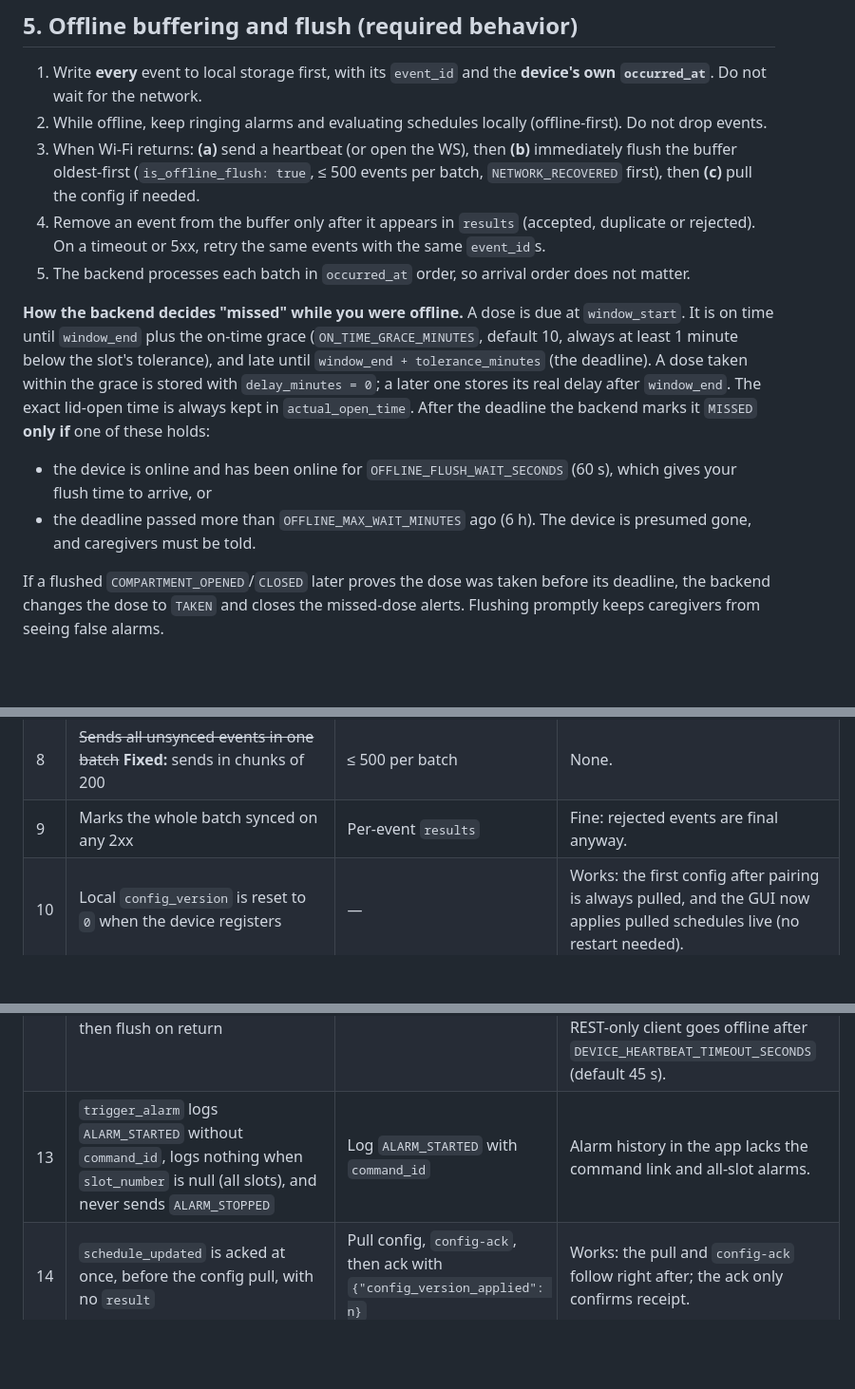
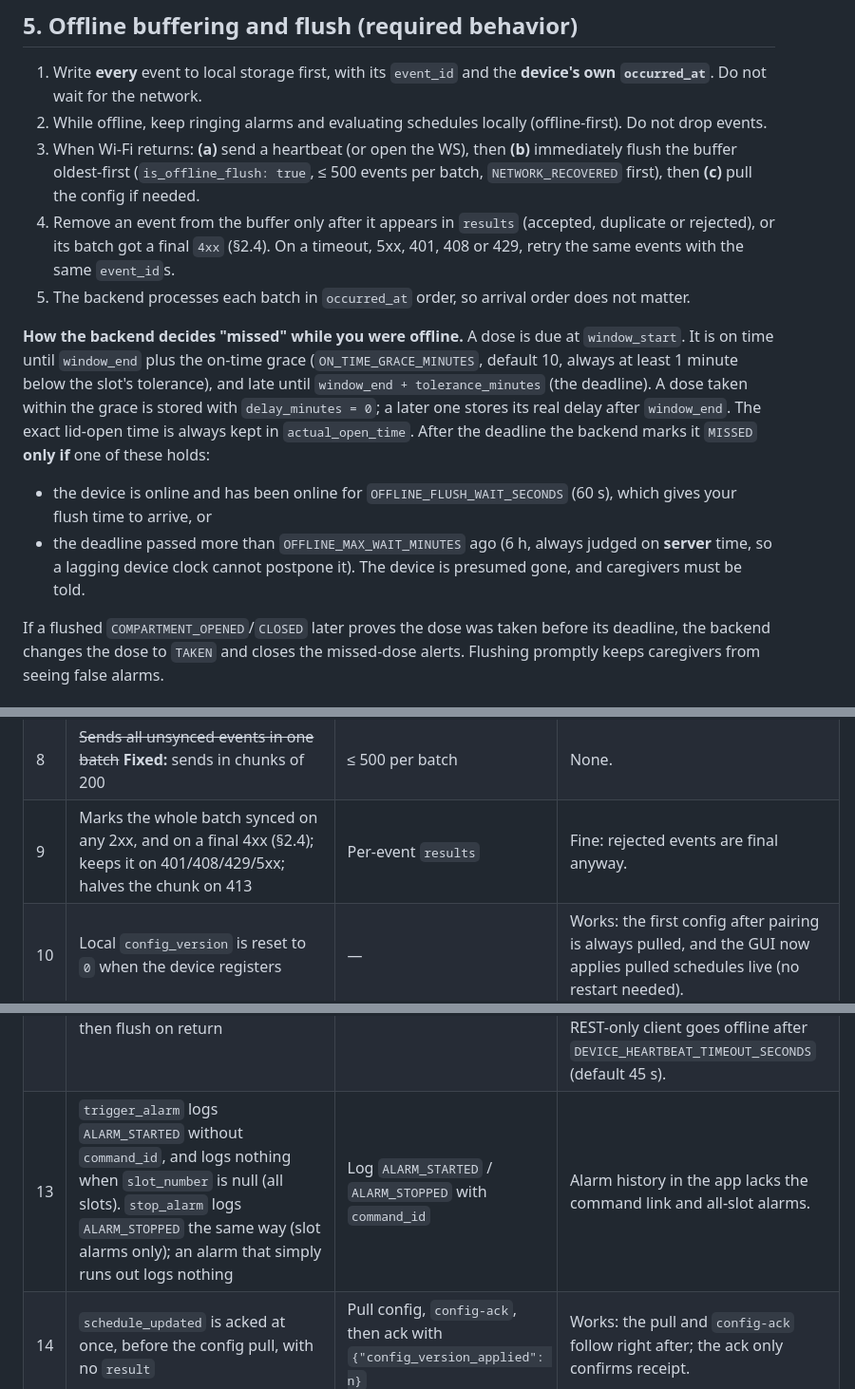
Before and after one commit to KnoWingFly/PillBox-MPC, a Markdown page: docs/DEVICE_CONTRACT.md, 3 parts joined by grey strips. Shown at 95% size. Rendered like a GitHub page; blank space fills up the shorter version.

```diff
--- a/docs/DEVICE_CONTRACT.md
+++ b/docs/DEVICE_CONTRACT.md
@@ -255,12 +258,12 @@ The app's request waits up to `COMMAND_ACK_TIMEOUT_SECONDS` (default 10 s) for t
 1. Write **every** event to local storage first, with its `event_id` and the **device's own `occurred_at`**. Do not wait for the network.
 2. While offline, keep ringing alarms and evaluating schedules locally (offline-first). Do not drop events.
 3. When Wi-Fi returns: **(a)** send a heartbeat (or open the WS), then **(b)** immediately flush the buffer oldest-first (`is_offline_flush: true`, ≤ 500 events per batch, `NETWORK_RECOVERED` first), then **(c)** pull the config if needed.
-4. Remove an event from the buffer only after it appears in `results` (accepted, duplicate or rejected). On a timeout or 5xx, retry the same events with the same `event_id`s.
+4. Remove an event from the buffer only after it appears in `results` (accepted, duplicate or rejected), or its batch got a final `4xx` (§2.4). On a timeout, 5xx, 401, 408 or 429, retry the same events with the same `event_id`s.
 5. The backend processes each batch in `occurred_at` order, so arrival order does not matter.
 
 **How the backend decides "missed" while you were offline.** A dose is due at `window_start`. It is on time until `window_end` plus the on-time grace (`ON_TIME_GRACE_MINUTES`, default 10, always at least 1 minute below the slot's tolerance), and late until `window_end + tolerance_minutes` (the deadline). A dose taken within the grace is stored with `delay_minutes = 0`; a later one stores its real delay after `window_end`. The exact lid-open time is always kept in `actual_open_time`. After the deadline the backend marks it `MISSED` **only if** one of these holds:
 - the device is online and has been online for `OFFLINE_FLUSH_WAIT_SECONDS` (60 s), which gives your flush time to arrive, or
-- the deadline passed more than `OFFLINE_MAX_WAIT_MINUTES` ago (6 h). The device is presumed gone, and caregivers must be told.
+- the deadline passed more than `OFFLINE_MAX_WAIT_MINUTES` ago (6 h, always judged on **server** time, so a lagging device clock cannot postpone it). The device is presumed gone, and caregivers must be told.
 
 If a flushed `COMPARTMENT_OPENED`/`CLOSED` later proves the dose was taken before its deadline, the backend changes the dose to `TAKEN` and closes the missed-dose alerts. Flushing promptly keeps caregivers from seeing false alarms.
 
@@ -280,10 +283,10 @@ These are the differences observed in `SmartDevice/` (not modified by the backen
 | 6 | `update_schedules()` uses only `window_start` (ignores `window_end`) | Window `[start, end]` | See row 5. |
 | 7 | Telemetry sends `schedule_id: null` | Optional | Works: matched by slot and time. |
 | 8 | ~~Sends all unsynced events in one batch~~ **Fixed:** sends in chunks of 200 | ≤ 500 per batch | None. |
-| 9 | Marks the whole batch synced on any 2xx | Per-event `results` | Fine: rejected events are final anyway. |
+| 9 | Marks the whole batch synced on any 2xx, and on a final 4xx (§2.4); keeps it on 401/408/429/5xx; halves the chunk on 413 | Per-event `results` | Fine: rejected events are final anyway. |
 | 10 | Local `config_version` is reset to `0` when the device registers | — | Works: the first config after pairing is always pulled, and the GUI now applies pulled schedules live (no restart needed). |
 | 11 | No `NETWORK_RECOVERED` or `BATTERY_STATUS` events; battery only in the heartbeat | Optional | None. |
 | 12 | Heartbeat and flush skipped while "Wi-Fi: Offline"; heartbeat then flush on return | Same (§5) | Compatible. Offline is detected at once: the toggle closes the WebSocket and the backend marks the device offline on disconnect. A REST-only client goes offline after `DEVICE_HEARTBEAT_TIMEOUT_SECONDS` (default 45 s). |
-| 13 | `trigger_alarm` logs `ALARM_STARTED` without `command_id`, logs nothing when `slot_number` is null (all slots), and never sends `ALARM_STOPPED` | Log `ALARM_STARTED` with `command_id` | Alarm history in the app lacks the command link and all-slot alarms. |
+| 13 | `trigger_alarm` logs `ALARM_STARTED` without `command_id`, and logs nothing when `slot_number` is null (all slots). `stop_alarm` logs `ALARM_STOPPED` the same way (slot alarms only); an alarm that simply runs out logs nothing | Log `ALARM_STARTED` / `ALARM_STOPPED` with `command_id` | Alarm history in the app lacks the command link and all-slot alarms. |
 | 14 | `schedule_updated` is acked at once, before the config pull, with no `result` | Pull config, `config-ack`, then ack with `{"config_version_applied": n}` | Works: the pull and `config-ack` follow right after; the ack only confirms receipt. |
 | 15 | The heartbeat pulls the config itself when `config_update_available`, before the buffer flush | §5 step 3: heartbeat, flush, then config | Works: events carry their own `occurred_at`, so order does not change their outcome. |
```
Also changed, not shown: other parts of docs/DEVICE_CONTRACT.md (+9 -6 lines), Mobile/BACKEND_HANDOFF.md (+5 -5 lines).
